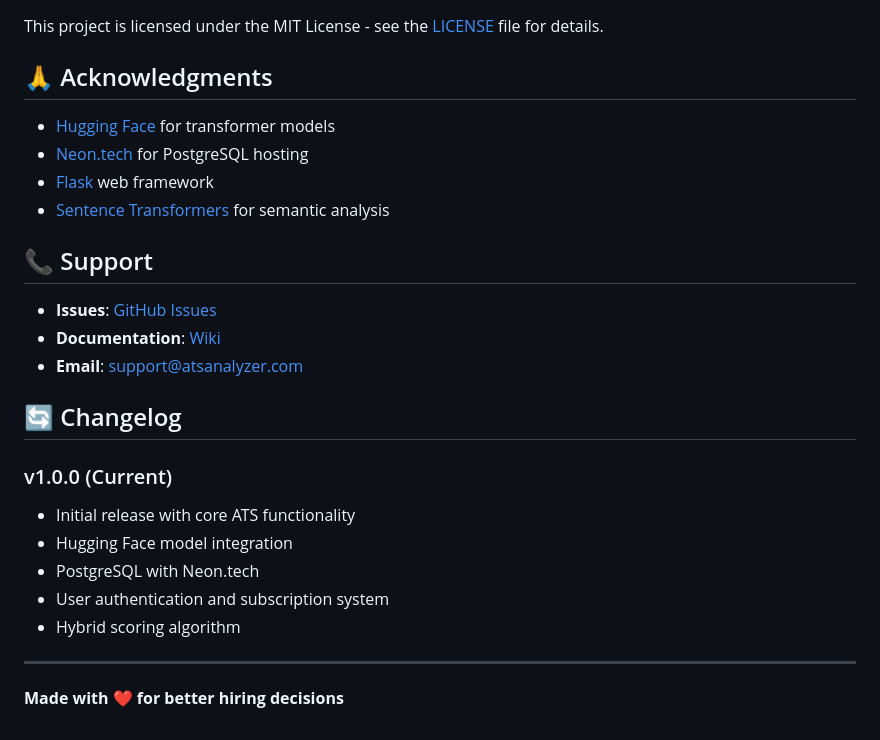
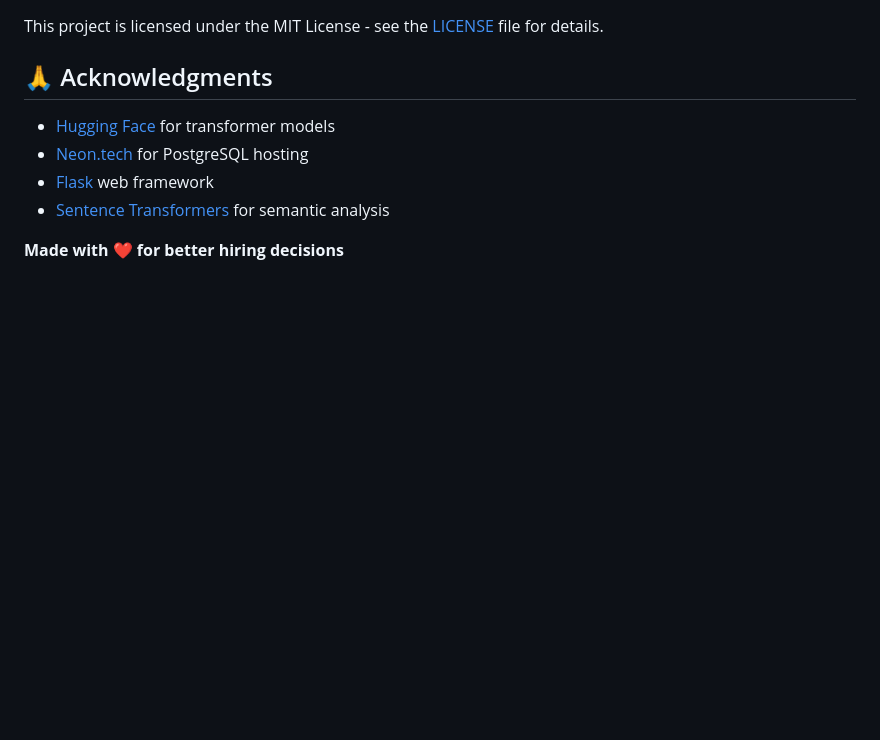
Before and after one commit to Itssurya/ATS-resume-checker-with-score, a Markdown page: README.md, the part around the change. Rendered like a GitHub page; blank space fills up the shorter version.

```diff
--- a/README.md
+++ b/README.md
@@ -229,21 +229,5 @@ This project is licensed under the MIT License - see the [LICENSE](LICENSE) file
 - [Flask](https://flask.palletsprojects.com/) web framework
 - [Sentence Transformers](https://www.sbert.net/) for semantic analysis
 
-## 📞 Support
-
-- **Issues**: [GitHub Issues](https://github.com/yourusername/P-ATS/issues)
-- **Documentation**: [Wiki](https://github.com/yourusername/P-ATS/wiki)
-- **Email**: support@atsanalyzer.com
-
-## 🔄 Changelog
-
-### v1.0.0 (Current)
-- Initial release with core ATS functionality
-- Hugging Face model integration
-- PostgreSQL with Neon.tech
-- User authentication and subscription system
-- Hybrid scoring algorithm
-
----
 
 **Made with ❤️ for better hiring decisions**
```
